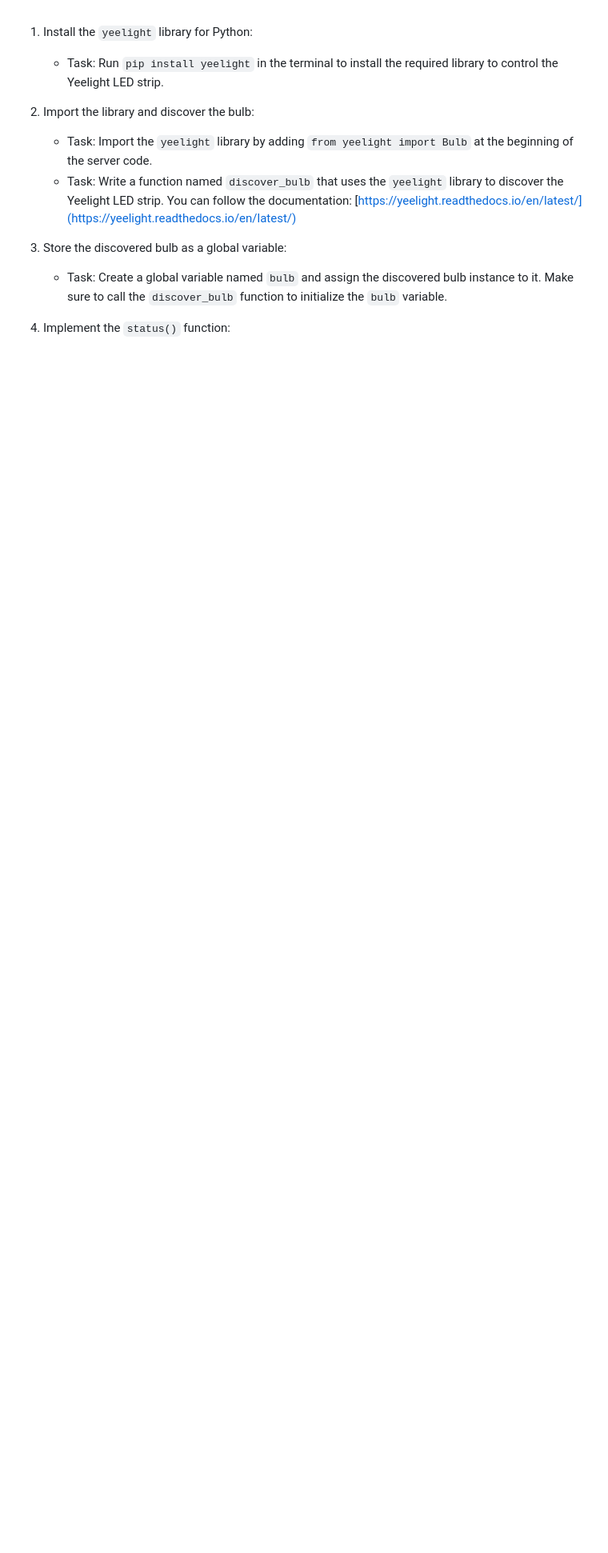
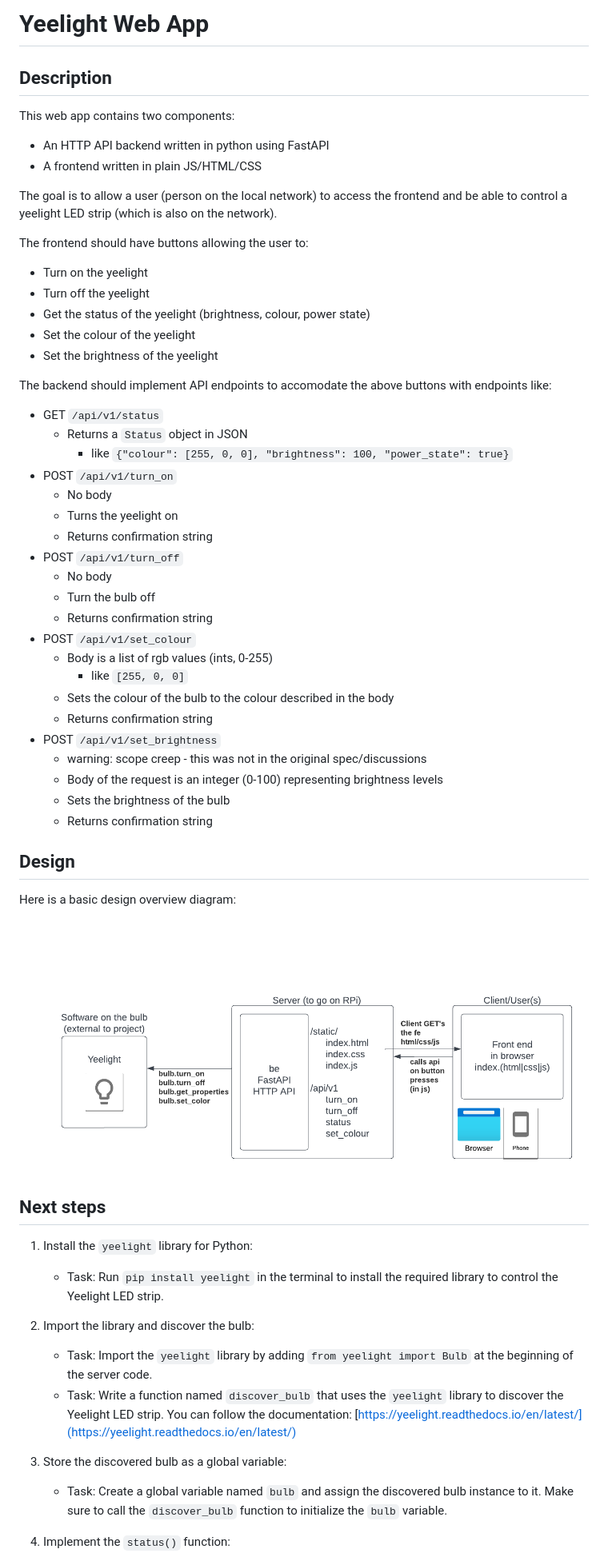
Before and after one commit to Samueljbk/yeelight_server, a Markdown page: docs/demo_app.md, the part around the change. Shown: that part at 80% size. Rendered like a GitHub page; pictures changed too: docs/assets/yeelight.png (added); blank space fills up the shorter version.

Commit message:
Added design docs

```diff
--- a/docs/demo_app.md
+++ b/docs/demo_app.md
@@ -1,3 +1,52 @@
+# Yeelight Web App
+
+## Description
+
+This web app contains two components:
+* An HTTP API backend written in python using FastAPI
+* A frontend written in plain JS/HTML/CSS
+
+The goal is to allow a user (person on the local network) to access the frontend and be able to control a yeelight LED strip (which is also on the network).
+
+The frontend should have buttons allowing the user to:
+* Turn on the yeelight
+* Turn off the yeelight
+* Get the status of the yeelight (brightness, colour, power state)
+* Set the colour of the yeelight
+* Set the brightness of the yeelight
+
+The backend should implement API endpoints to accomodate the above buttons with endpoints like:
+
+* GET `/api/v1/status`
+  * Returns a `Status` object in JSON
+    * like `{"colour": [255, 0, 0], "brightness": 100, "power_state": true}`
+* POST `/api/v1/turn_on`
+  * No body
+  * Turns the yeelight on
+  * Returns confirmation string
+* POST `/api/v1/turn_off`
+  * No body
+  * Turn the bulb off
+  * Returns confirmation string
+* POST `/api/v1/set_colour`
+  * Body is a list of rgb values (ints, 0-255)
+    * like `[255, 0, 0]`
+  * Sets the colour of the bulb to the colour described in the body
+  * Returns confirmation string
+* POST `/api/v1/set_brightness`
+  * warning: scope creep - this was not in the original spec/discussions
+  * Body of the request is an integer (0-100) representing brightness levels
+  * Sets the brightness of the bulb
+  * Returns confirmation string
+
+## Design
+
+Here is a basic design overview diagram:
+
+![design_image](assets/yeelight.png)
+
+## Next steps
+
 1. Install the `yeelight` library for Python:
    - Task: Run `pip install yeelight` in the terminal to install the required library to control the Yeelight LED strip.
 
```
